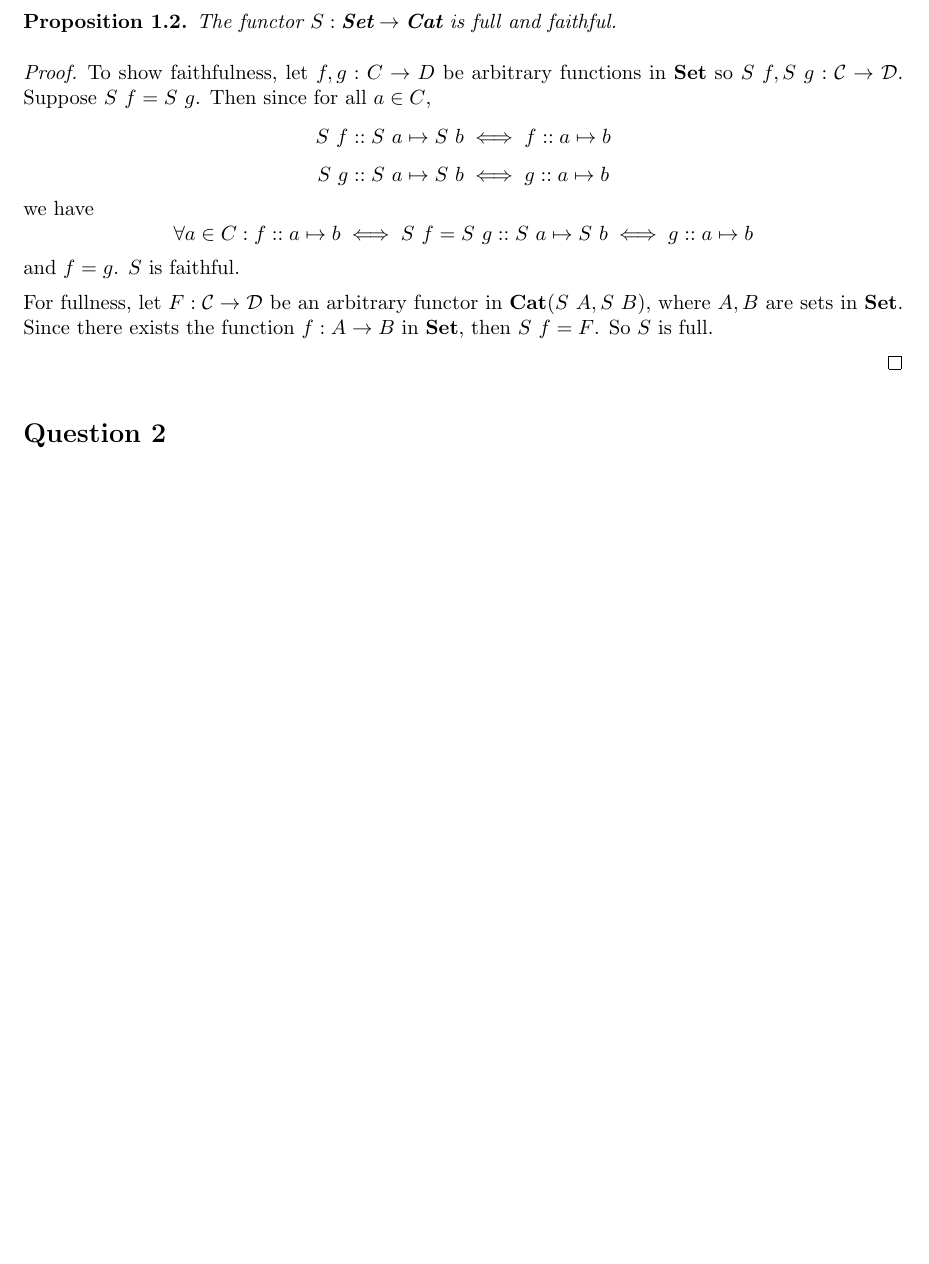
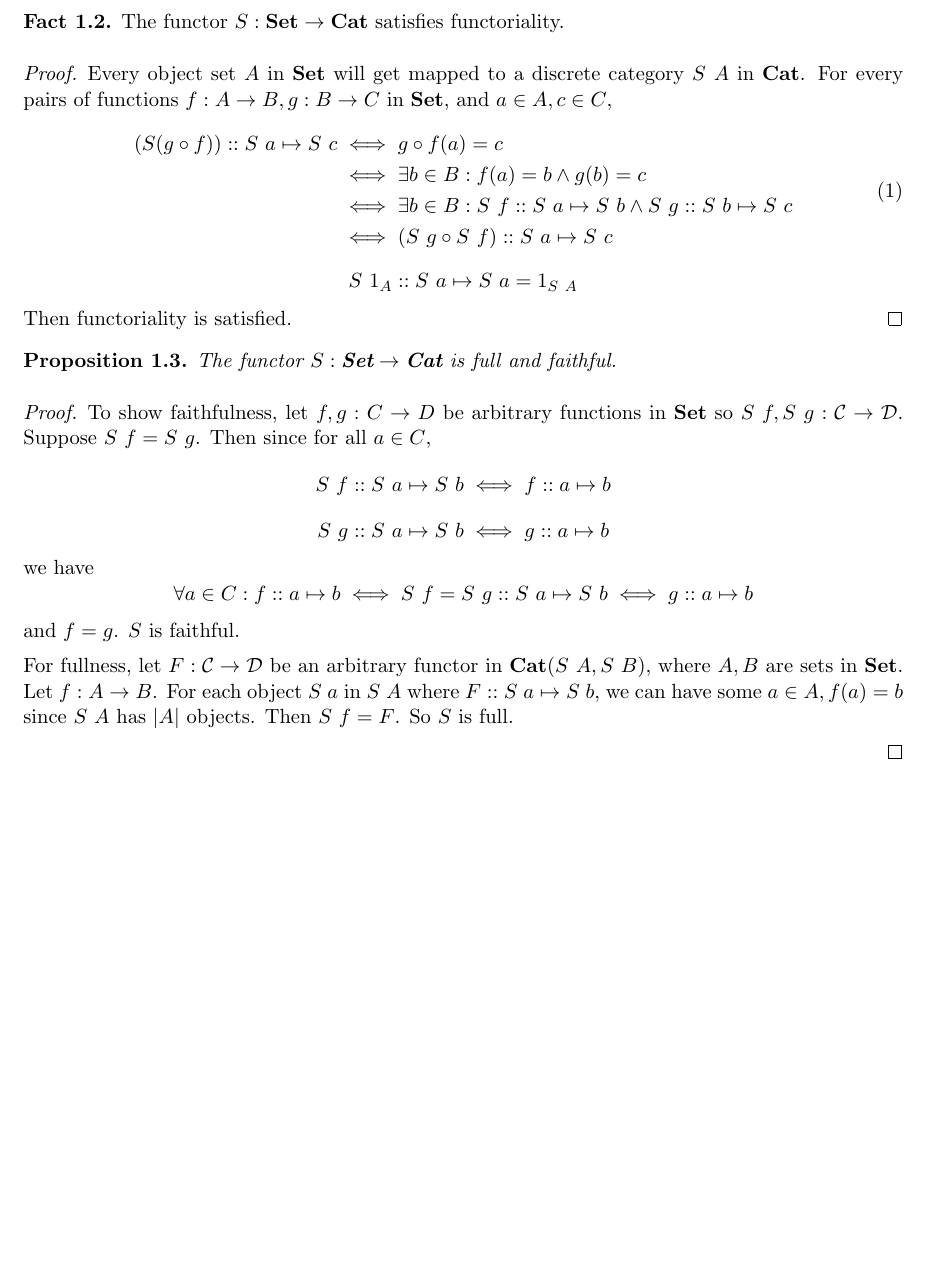
Before and after one commit to hughjazzman/oxtex, a LaTeX document (cpp/PS3.tex): part of page 2 of 7 before the commit and part of page 2 of 8 after it, cut so that both start at the same text, the shorter picture padded with empty space. Compiled offline with pdfLaTeX.

Commit message:
[cpp-A3Q1] Add functoriality, rework fullness

```diff
--- a/cpp/PS3.tex
+++ b/cpp/PS3.tex
@@ -126,6 +126,26 @@ only identity arrows. For any identity arrow $1_A$ in $\mathcal{C}$,
 \[(S\ f) (1_A\circ 1_A) = (S\ f)(1_A) = 1_{(S\ f) (1_A)} = (S\ f) (1_A)\circ(S\ f) (1_A)\]
 \end{proof}
 
+\begin{fact}
+    The functor $S:\textbf{Set}\rightarrow \textbf{Cat}$ satisfies functoriality.
+\end{fact}
+
+\begin{proof}
+    Every object set $A$ in \textbf{Set} will get mapped to a discrete category $S\ A$ in \textbf{Cat}.
+    For every pairs of functions $f:A\rightarrow B,g:B\rightarrow C$ in \textbf{Set},
+    and $a\in A,c\in C$,
+\begin{equation}
+\begin{aligned}
+    (S (g\circ f)) :: S\ a \mapsto S\ c &\iff g\circ f(a) = c\\
+    &\iff \exists b\in B: f(a) = b \wedge g(b) = c\\
+    &\iff \exists b\in B: S\ f:: S\ a \mapsto S\ b \wedge S\ g:: S\ b \mapsto S\ c\\
+    &\iff (S\ g \circ S\ f):: S\ a \mapsto S\ c
+\end{aligned}
+\end{equation}
+    \[S\ 1_A :: S\ a \mapsto S\ a = 1_{S\ A}\]
+    Then functoriality is satisfied.
+\end{proof}
+
 \begin{proposition}
     The functor $S:\textbf{Set}\rightarrow \textbf{Cat}$ is full and faithful.
 \end{proposition}
@@ -142,12 +162,15 @@ and $f=g$. $S$ is faithful.
 
 For fullness, let $F:\mathcal{C}\rightarrow \mathcal{D}$ be an arbitrary functor in \textbf{Cat}$(S\ A, S\ B)$,
 where $A,B$ are sets in \textbf{Set}.
-Since there exists the function $f:A\rightarrow B$ in $\textbf{Set}$,
-then $S\ f=F$.
+Let $f:A\rightarrow B$.
+For each object $S\ a$ in $S\ A$ where $F :: S\ a \mapsto S\ b$,
+we can have some $a\in A, f(a)=b$ since $S\ A$ has $|A|$ objects.
+Then $S\ f=F$.
 So $S$ is full.
 
 \end{proof}
 
+\clearpage
 \section*{Question 2}
 \addtocounter{section}{1}
 
```
Also changed, not shown: cpp/PS3.pdf, cpp/PS3.tex (1 more changed lines).
